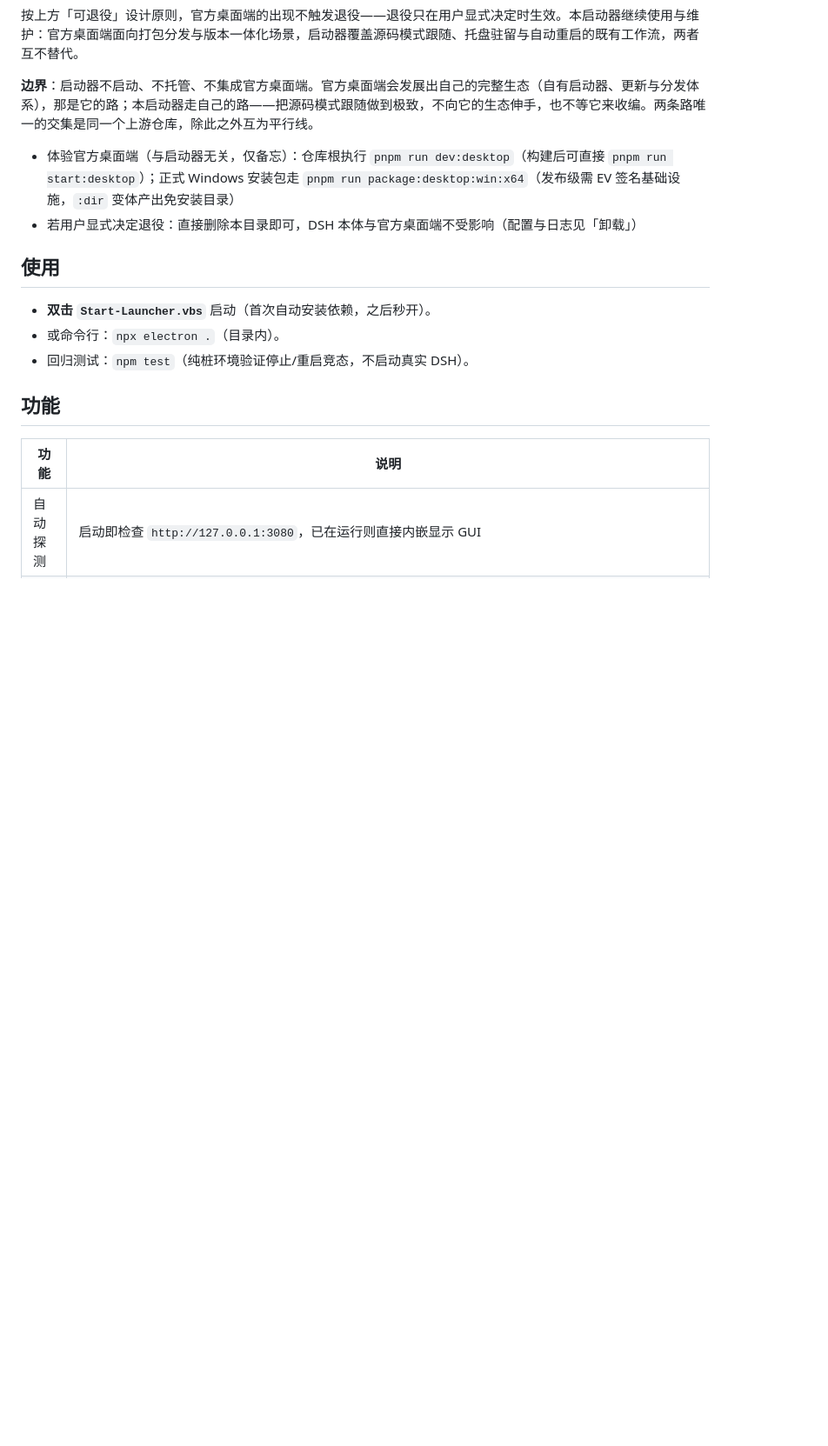
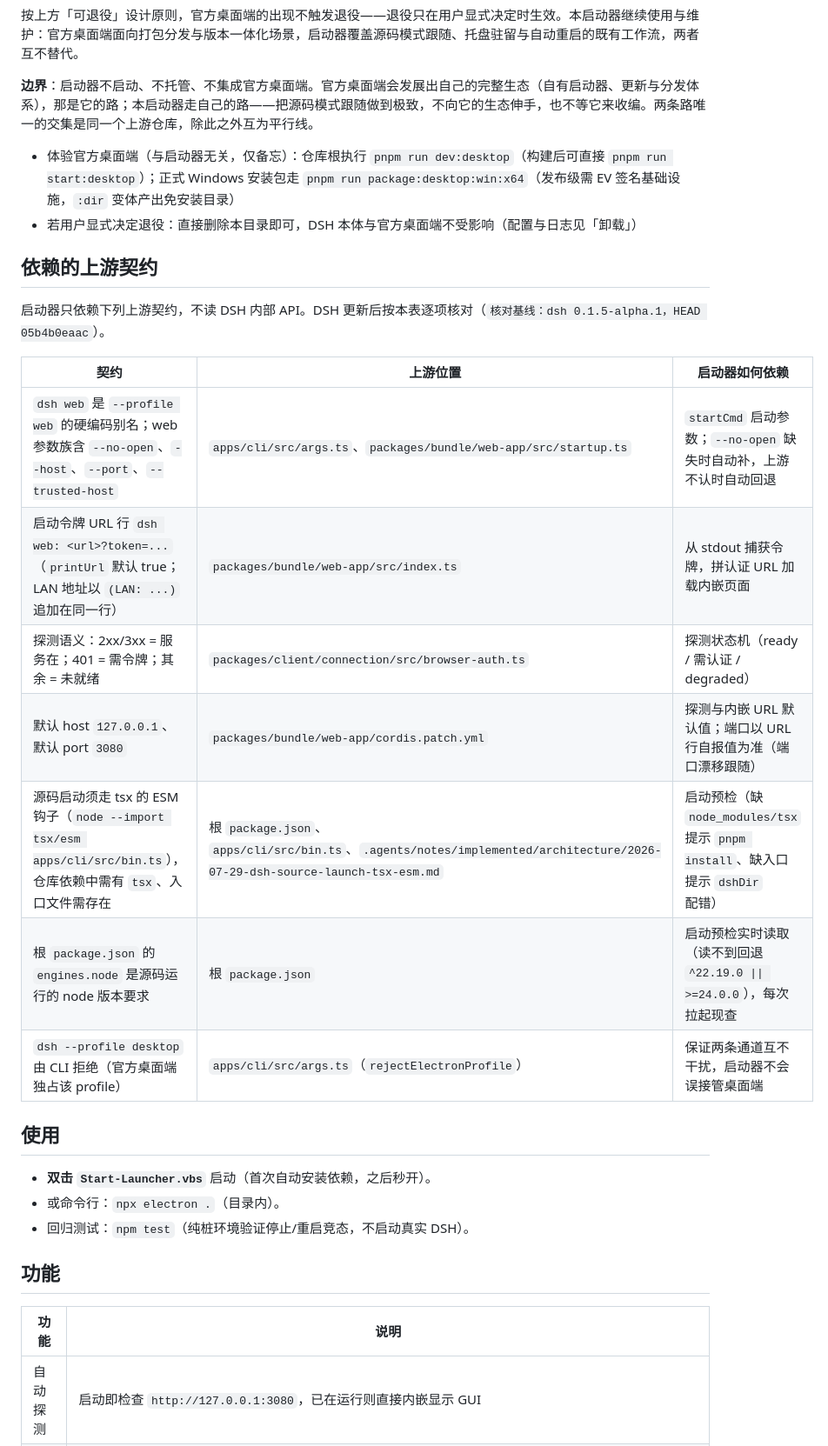
Before and after one commit to zerowlzf/dsh-launcher, a Markdown page: README.md, the part around the change. Shown at 87% size. Drawn GitHub-style; blank space fills up the shorter version.

Commit message:
docs: 补「依赖的上游契约」表，固化 DSH 更新后的核对清单
把启动器依赖的上游契约逐条落到文件位置与用法，DSH 更新后按表核对即可，
避免每次重新推导。核对基线：dsh 0.1.5-alpha.1（HEAD 05b4b0eaac）。

本轮已逐项核对通过：web 别名与 --no-open、令牌 URL 行（printUrl 默认 true）、
2xx/3xx 与 401 探测语义、默认 127.0.0.1:3080、tsx ESM 源码启动、engines.node、
--profile desktop 由 CLI 拒绝。

```diff
--- a/README.md
+++ b/README.md
@@ -20,6 +20,20 @@
 
 - 体验官方桌面端（与启动器无关，仅备忘）：仓库根执行 `pnpm run dev:desktop`（构建后可直接 `pnpm run start:desktop`）；正式 Windows 安装包走 `pnpm run package:desktop:win:x64`（发布级需 EV 签名基础设施，`:dir` 变体产出免安装目录）
 - 若用户显式决定退役：直接删除本目录即可，DSH 本体与官方桌面端不受影响（配置与日志见「卸载」）
+
+## 依赖的上游契约
+
+启动器只依赖下列上游契约，不读 DSH 内部 API。DSH 更新后按本表逐项核对（`核对基线：dsh 0.1.5-alpha.1，HEAD 05b4b0eaac`）。
+
+| 契约 | 上游位置 | 启动器如何依赖 |
+|---|---|---|
+| `dsh web` 是 `--profile web` 的硬编码别名；web 参数族含 `--no-open`、`--host`、`--port`、`--trusted-host` | `apps/cli/src/args.ts`、`packages/bundle/web-app/src/startup.ts` | `startCmd` 启动参数；`--no-open` 缺失时自动补，上游不认时自动回退 |
+| 启动令牌 URL 行 `dsh web: <url>?token=...`（`printUrl` 默认 true；LAN 地址以 `(LAN: ...)` 追加在同一行） | `packages/bundle/web-app/src/index.ts` | 从 stdout 捕获令牌，拼认证 URL 加载内嵌页面 |
+| 探测语义：2xx/3xx = 服务在；401 = 需令牌；其余 = 未就绪 | `packages/client/connection/src/browser-auth.ts` | 探测状态机（ready / 需认证 / degraded） |
+| 默认 host `127.0.0.1`、默认 port `3080` | `packages/bundle/web-app/cordis.patch.yml` | 探测与内嵌 URL 默认值；端口以 URL 行自报值为准（端口漂移跟随） |
+| 源码启动须走 tsx 的 ESM 钩子（`node --import tsx/esm apps/cli/src/bin.ts`），仓库依赖中需有 `tsx`、入口文件需存在 | 根 `package.json`、`apps/cli/src/bin.ts`、`.agents/notes/implemented/architecture/2026-07-29-dsh-source-launch-tsx-esm.md` | 启动预检（缺 `node_modules/tsx` 提示 `pnpm install`、缺入口提示 `dshDir` 配错） |
+| 根 `package.json` 的 `engines.node` 是源码运行的 node 版本要求 | 根 `package.json` | 启动预检实时读取（读不到回退 `^22.19.0 \|\| >=24.0.0`），每次拉起现查 |
+| `dsh --profile desktop` 由 CLI 拒绝（官方桌面端独占该 profile） | `apps/cli/src/args.ts`（`rejectElectronProfile`） | 保证两条通道互不干扰，启动器不会误接管桌面端 |
 
 ## 使用
 
```
